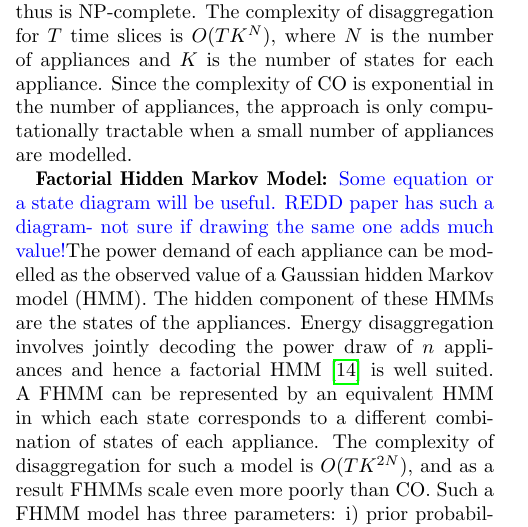
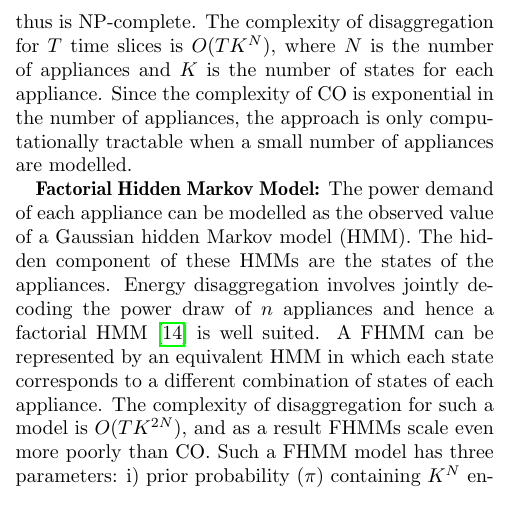
Before and after one commit to JackKelly/nilmtk_e_energy_2014, a LaTeX paper (main.tex): part of one column of page 6 of 14, cut so that both start at the same text. Compiled offline with pdfLaTeX.

Commit message:
Removed some TODOS; added references

```diff
--- a/main.tex
+++ b/main.tex
@@ -281,7 +281,7 @@ Since each time slice is considered as a separate optimisation problem, each tim
 %CO assumes time samples to be independent and identically distributed (iid).
 CO resembles the subset sum problem and thus is NP-complete. The complexity of disaggregation for $T$ time slices is $O(TK^N)$, where $N$ is the number of appliances and $K$ is the number of states for each appliance. Since the complexity of CO is exponential in the number of appliances, the approach is only computationally tractable when a small number of appliances are modelled.
 
-\textbf{Factorial Hidden Markov Model:} \bluecolor{Some equation or a state diagram will be useful. REDD paper has such a diagram- not sure if drawing the same one adds much value!}The power demand of each appliance can be modelled as the observed value of a Gaussian hidden Markov model (HMM). The hidden component of these HMMs are the states of the appliances. Energy disaggregation involves jointly decoding the power draw of $n$ appliances and hence a factorial HMM~\cite{fhmm} is well suited. A FHMM can be represented by an equivalent HMM in which each state corresponds to a different combination of states of each appliance. The complexity of disaggregation for such a model is $O(TK^{2N})$, and as a result FHMMs scale even more poorly than CO. Such a FHMM model has three parameters: i) prior probability ($\pi$) containing $K^N$ entries, ii) transition matrix ($A$) containing $K^N~*K^N$ or $K^{2N}$ entries, and iii) emission matrix ($B$) containing $2K^N$ entries. From an implementation perspective, even storing (or computing) $A$ for 14 appliances with 2 states each needs 8 GB of RAM. Hence, we propose to validate FHMMs on preprocessed data where either top-k appliances are considered, or appliances contributing less than a threshold are discarded.
+\textbf{Factorial Hidden Markov Model:} The power demand of each appliance can be modelled as the observed value of a Gaussian hidden Markov model (HMM). The hidden component of these HMMs are the states of the appliances. Energy disaggregation involves jointly decoding the power draw of $n$ appliances and hence a factorial HMM~\cite{fhmm} is well suited. A FHMM can be represented by an equivalent HMM in which each state corresponds to a different combination of states of each appliance. The complexity of disaggregation for such a model is $O(TK^{2N})$, and as a result FHMMs scale even more poorly than CO. Such a FHMM model has three parameters: i) prior probability ($\pi$) containing $K^N$ entries, ii) transition matrix ($A$) containing $K^N~*K^N$ or $K^{2N}$ entries, and iii) emission matrix ($B$) containing $2K^N$ entries. From an implementation perspective, even storing (or computing) $A$ for 14 appliances with 2 states each needs 8 GB of RAM. Hence, we propose to validate FHMMs on preprocessed data where either top-k appliances are considered, or appliances contributing less than a threshold are discarded.
 
 For certain algorithms like FHMMs, modeling relationship amongst consecutive samples is necessary. Thus, NILMTK provides facilities for dividing data into train and test while still maintaining the notion of time.
 \subsection{Model Import and Export}
```
Also changed, not shown: main.pdf, main.tex (2 more changed lines).
